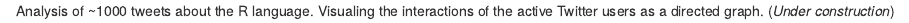
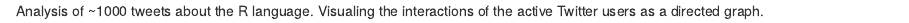
Before and after one commit to knbknb/kbehrend5.netlify.com, an R Markdown document (content/portfolio/2018-01-02-constructing-a-tiny-social-network-visualization-from-the-rstats-hashtag.Rmd): the page in a window 1100 px wide, from its top. Rendered offline with R 4.5, knitr and Pandoc, with nearby package versions; a font, style sheet, LaTeX package, included part or bibliography that could not be used is replaced or left out.

Commit message:
remove (under constuction)

```diff
--- a/content/portfolio/2018-01-02-constructing-a-tiny-social-network-visualization-from-the-rstats-hashtag.Rmd
+++ b/content/portfolio/2018-01-02-constructing-a-tiny-social-network-visualization-from-the-rstats-hashtag.Rmd
@@ -19,4 +19,4 @@ keywords: ["Personal-Blog"]
 usePhotoswipe: false
 ---
 
-Analysis of ~1000 tweets about the R language. Visualing the interactions of the active Twitter users as a directed graph. (*Under construction*)
+Analysis of ~1000 tweets about the R language. Visualing the interactions of the active Twitter users as a directed graph.
```
Also changed, not shown: content/portfolio/2018-01-02-constructing-a-tiny-social-network-visualization-from-the-rstats-hashtag.html, 6 other files.
